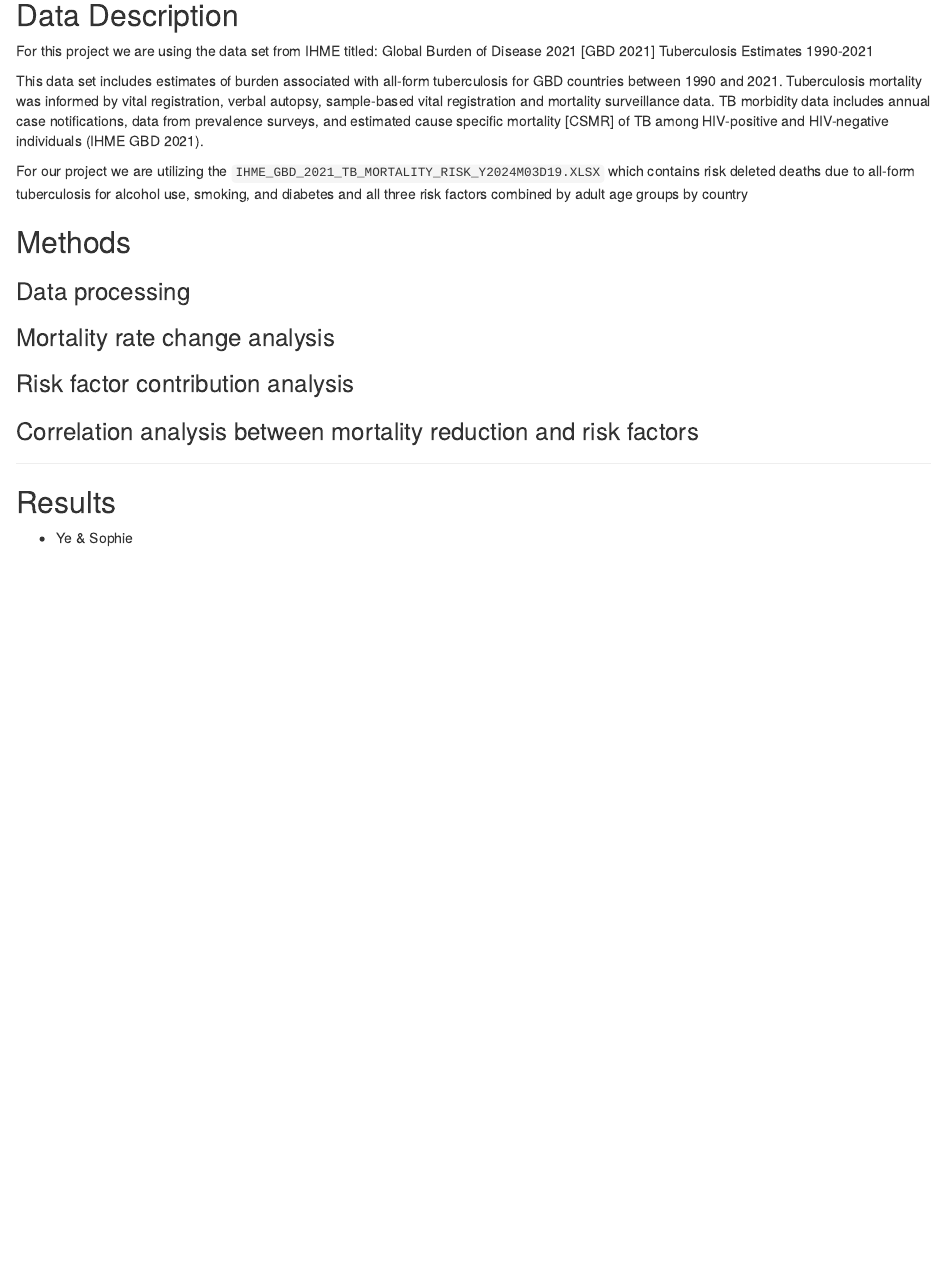
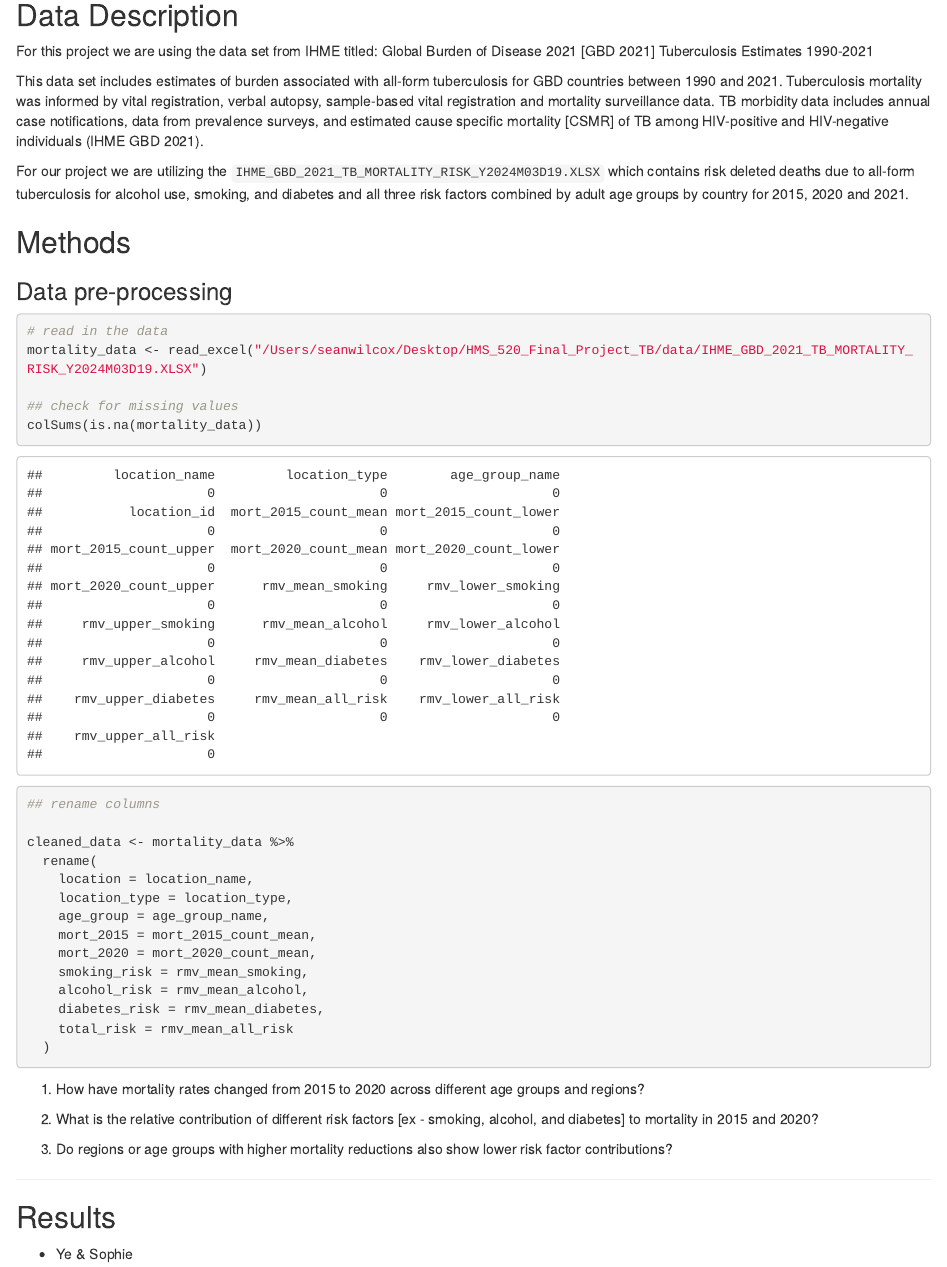
Before and after one commit to smwhikeh/HMS_520_Final_Project_TB, an R Markdown document (scripts/hms_520_tb_final.Rmd): the page in a window 1100 px wide, from 580 px down. Rendered offline with R 4.5, knitr and Pandoc, with nearby package versions.

Commit message:
some changes

````diff
--- a/scripts/hms_520_tb_final.Rmd
+++ b/scripts/hms_520_tb_final.Rmd
@@ -33,17 +38,43 @@ For this project we are using the data set from IHME titled: Global Burden of Di
 
 This data set includes estimates of burden associated with all-form tuberculosis for GBD countries between 1990 and 2021. Tuberculosis mortality was informed by vital registration, verbal autopsy, sample-based vital registration and mortality surveillance data. TB morbidity data includes annual case notifications, data from prevalence surveys, and estimated cause specific mortality [CSMR] of TB among HIV-positive and HIV-negative individuals (IHME GBD 2021).
 
-For our project we are utilizing the `IHME_GBD_2021_TB_MORTALITY_RISK_Y2024M03D19.XLSX` which contains risk deleted deaths due to all-form tuberculosis for alcohol use, smoking, and diabetes and all three risk factors combined by adult age groups by country
+For our project we are utilizing the `IHME_GBD_2021_TB_MORTALITY_RISK_Y2024M03D19.XLSX` which contains risk deleted deaths due to all-form tuberculosis for alcohol use, smoking, and diabetes and all three risk factors combined by adult age groups by country for 2015, 2020 and 2021.
 
 ## Methods
 
-### Data processing
+### Data pre-processing
 
-### Mortality rate change analysis
+```{r}
 
-### Risk factor contribution analysis
+# read in the data
+mortality_data <- read_excel("/Users/seanwilcox/Desktop/HMS_520_Final_Project_TB/data/IHME_GBD_2021_TB_MORTALITY_RISK_Y2024M03D19.XLSX")
 
-### Correlation analysis between mortality reduction and risk factors
+## check for missing values
+colSums(is.na(mortality_data))
+
+## rename columns
+
+cleaned_data <- mortality_data %>%
+  rename(
+    location = location_name,
+    location_type = location_type,
+    age_group = age_group_name,
+    mort_2015 = mort_2015_count_mean,
+    mort_2020 = mort_2020_count_mean,
+    smoking_risk = rmv_mean_smoking,
+    alcohol_risk = rmv_mean_alcohol,
+    diabetes_risk = rmv_mean_diabetes,
+    total_risk = rmv_mean_all_risk
+  )
+```
+
+1. How have mortality rates changed from 2015 to 2020 across different age groups and regions?
+
+2. What is the relative contribution of different risk factors [ex - smoking, alcohol, and diabetes] to mortality in 2015 and 2020?
+
+3. Do regions or age groups with higher mortality reductions also show lower risk factor contributions?
+
+
 
 ---
 
````
Also changed, not shown: README.md, data/IHME_GBD_2021_TB_MORTALITY_RISK_Y2024M03D19.XLSX (added), scripts/hms_520_tb_final.Rmd (5 more changed lines).
